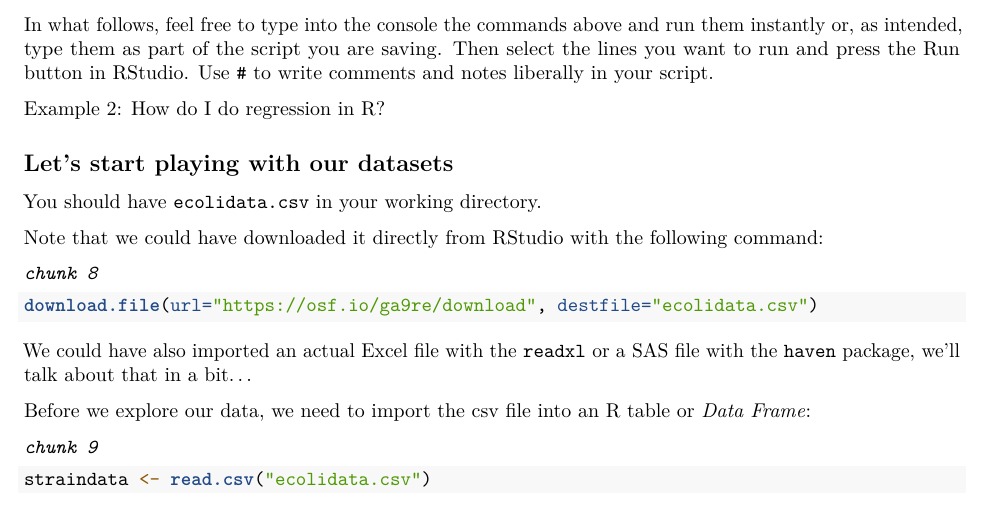
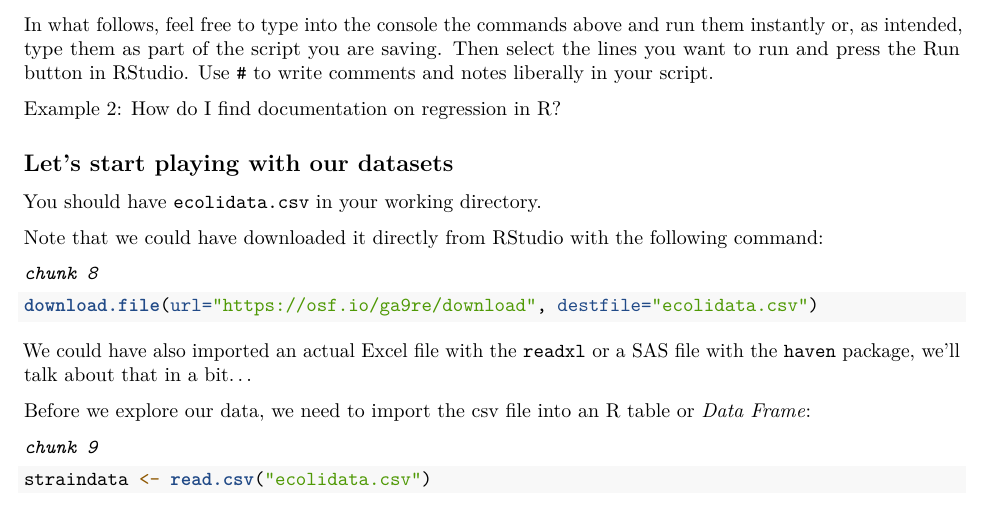
Before and after one commit to bioinfowlad/hsl-intro-r, an R Markdown document (intro-r-handout.Rmd): part of page 4 of 8, cut so that both start at the same text. Rendered offline with R 4.5, knitr and Pandoc, then LaTeX, with nearby package versions.

Commit message:
Tweaking

```diff
--- a/intro-r-handout.Rmd
+++ b/intro-r-handout.Rmd
@@ -149,7 +149,7 @@ Example 1: I forgot the syntax for some commands
 
 In what follows, feel free to type into the console the commands above and run them instantly or, as intended, type them as part of the script you are saving. Then select the lines you want to run and press the Run button in RStudio. Use `#` to write comments and notes liberally in your script.
 
-Example 2: How do I do regression in R?
+Example 2: How do I find documentation on regression in R?
 
 ## Let's start playing with our datasets
 You should have `ecolidata.csv` in your working directory.
```
Also changed, not shown: 2 other files.
